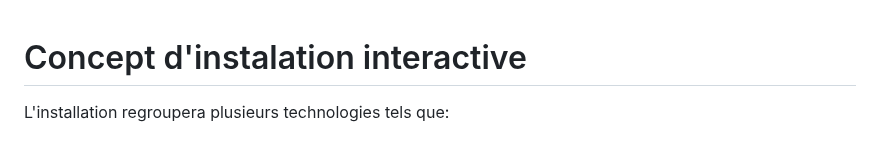
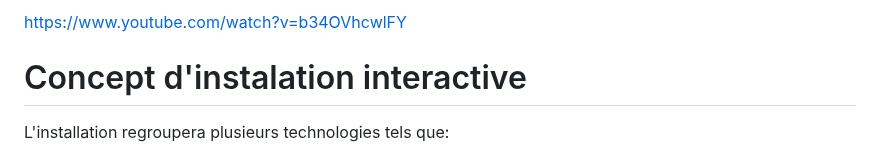
Before and after one commit to vince1887/recherche-concept, a Markdown page: README.md, the part around the change. Rendered like a GitHub page.

```diff
--- a/README.md
+++ b/README.md
@@ -1,3 +1,4 @@
+https://www.youtube.com/watch?v=b34OVhcwlFY
 # Concept d'instalation interactive
 L'installation regroupera plusieurs technologies tels que:
 - Le mapping
```
